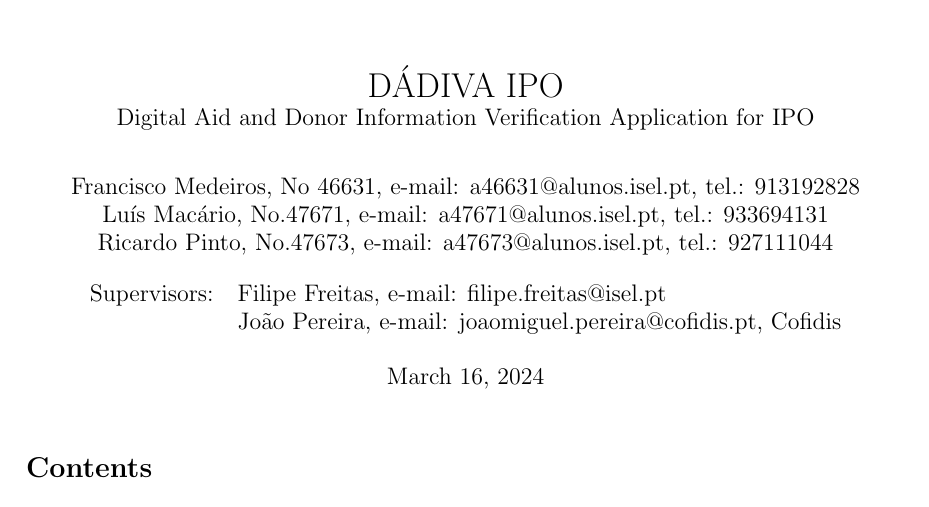
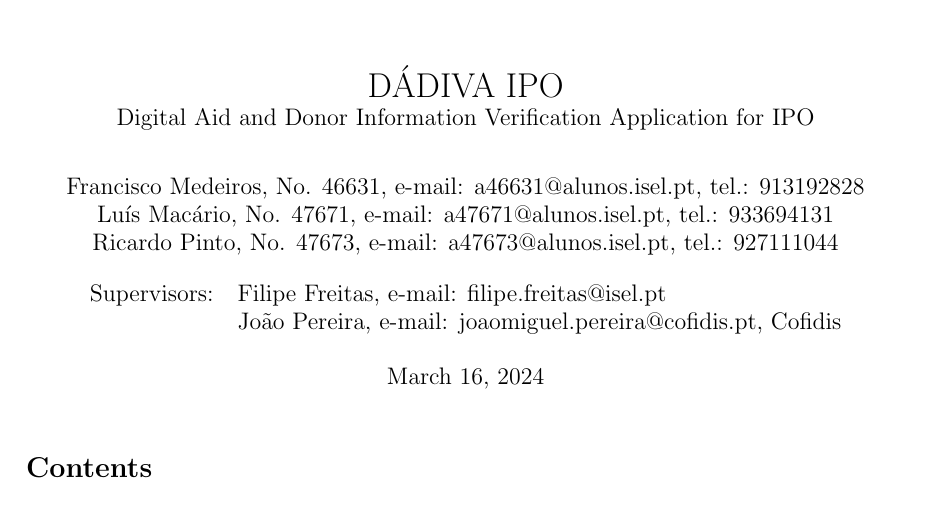
Before and after one commit to dadiva-team/dadiva-ipo, a LaTeX document (docs/project_proposal/project_proposal.tex): part of page 1 of 4, cut so that both start at the same text. Compiled offline with pdfLaTeX.

Commit message:
Small typo

```diff
--- a/docs/project_proposal/project_proposal.tex
+++ b/docs/project_proposal/project_proposal.tex
@@ -20,9 +20,9 @@ D\'{A}DIVA IPO\\\large Digital Aid and Donor Information Verification Applicatio
 
 \author{
 \begin{tabular}{c}
-	Francisco Medeiros, No 46631, e-mail: a46631@alunos.isel.pt, tel.: 913192828\\
-	Luís Macário, No.47671, e-mail: a47671@alunos.isel.pt, tel.: 933694131\\
-	Ricardo Pinto, No.47673, e-mail: a47673@alunos.isel.pt, tel.: 927111044\\
+	Francisco Medeiros, No. 46631, e-mail: a46631@alunos.isel.pt, tel.: 913192828\\
+	Luís Macário, No. 47671, e-mail: a47671@alunos.isel.pt, tel.: 933694131\\
+	Ricardo Pinto, No. 47673, e-mail: a47673@alunos.isel.pt, tel.: 927111044\\
 \end{tabular}}
 
 \date{
```
Also changed, not shown: docs/project_proposal/project_proposal.pdf, 2 other files.
